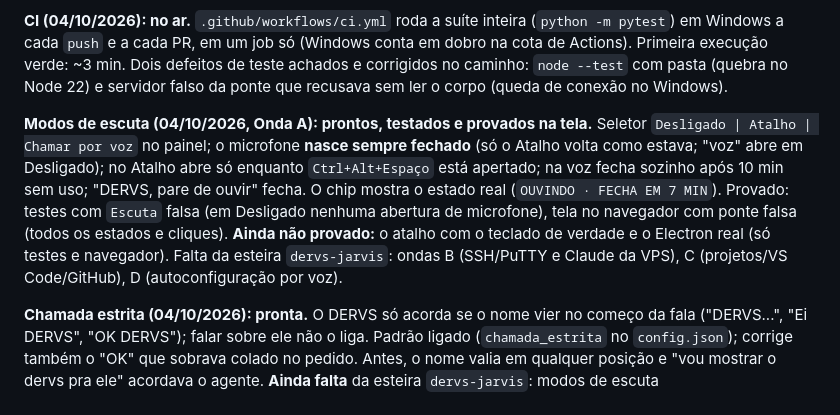
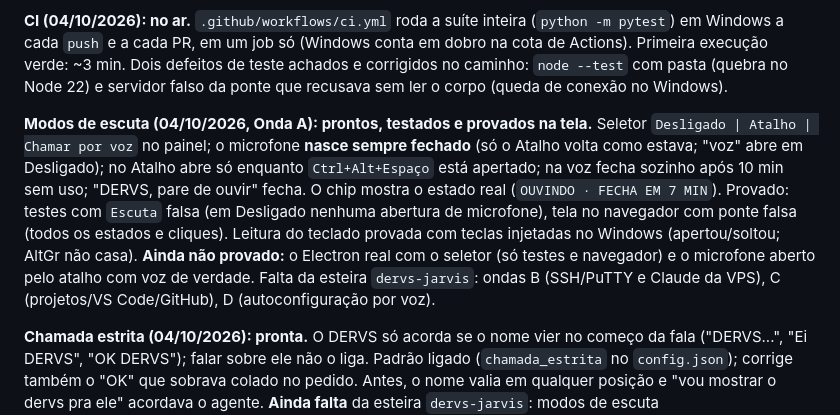
Before and after one commit to garcia-goncalves/dervs-voz, a Markdown page: ESTADO.md, the part around the change. Drawn GitHub-style.

Commit message:
docs(estado): prova do teclado real na Onda A
Co-Authored-By: Claude Sonnet 5.5 <noreply@anthropic.com>

```diff
--- a/ESTADO.md
+++ b/ESTADO.md
@@ -9,7 +9,7 @@ coleta, que é o que impede um arquivo quebrado de esconder a suíte inteira.
 
 **CI (04/10/2026): no ar.** `.github/workflows/ci.yml` roda a suíte inteira (`python -m pytest`) em Windows a cada `push` e a cada PR, em um job só (Windows conta em dobro na cota de Actions). Primeira execução verde: ~3 min. Dois defeitos de teste achados e corrigidos no caminho: `node --test` com pasta (quebra no Node 22) e servidor falso da ponte que recusava sem ler o corpo (queda de conexão no Windows).
 
-**Modos de escuta (04/10/2026, Onda A): prontos, testados e provados na tela.** Seletor `Desligado | Atalho | Chamar por voz` no painel; o microfone **nasce sempre fechado** (só o Atalho volta como estava; "voz" abre em Desligado); no Atalho abre só enquanto `Ctrl+Alt+Espaço` está apertado; na voz fecha sozinho após 10 min sem uso; "DERVS, pare de ouvir" fecha. O chip mostra o estado real (`OUVINDO · FECHA EM 7 MIN`). Provado: testes com `Escuta` falsa (em Desligado nenhuma abertura de microfone), tela no navegador com ponte falsa (todos os estados e cliques). **Ainda não provado:** o atalho com o teclado de verdade e o Electron real (só testes e navegador). Falta da esteira `dervs-jarvis`: ondas B (SSH/PuTTY e Claude da VPS), C (projetos/VS Code/GitHub), D (autoconfiguração por voz).
+**Modos de escuta (04/10/2026, Onda A): prontos, testados e provados na tela.** Seletor `Desligado | Atalho | Chamar por voz` no painel; o microfone **nasce sempre fechado** (só o Atalho volta como estava; "voz" abre em Desligado); no Atalho abre só enquanto `Ctrl+Alt+Espaço` está apertado; na voz fecha sozinho após 10 min sem uso; "DERVS, pare de ouvir" fecha. O chip mostra o estado real (`OUVINDO · FECHA EM 7 MIN`). Provado: testes com `Escuta` falsa (em Desligado nenhuma abertura de microfone), tela no navegador com ponte falsa (todos os estados e cliques). Leitura do teclado provada com teclas injetadas no Windows (apertou/soltou; AltGr não casa). **Ainda não provado:** o Electron real com o seletor (só testes e navegador) e o microfone aberto pelo atalho com voz de verdade. Falta da esteira `dervs-jarvis`: ondas B (SSH/PuTTY e Claude da VPS), C (projetos/VS Code/GitHub), D (autoconfiguração por voz).
 
 **Chamada estrita (04/10/2026): pronta.** O DERVS só acorda se o nome vier no começo da fala ("DERVS...", "Ei DERVS", "OK DERVS"); falar sobre ele não o liga. Padrão ligado (`chamada_estrita` no `config.json`); corrige também o "OK" que sobrava colado no pedido. Antes, o nome valia em qualquer posição e "vou mostrar o dervs pra ele" acordava o agente. **Ainda falta** da esteira `dervs-jarvis`: modos de escuta (Desligado/Atalho/Voz) com indicador, desligamento automático e "pare de ouvir". Arquitetura 24 h/multiusuário: `docs/esteira/dervs-jarvis/arquitetura-24h.md`.
 
```
